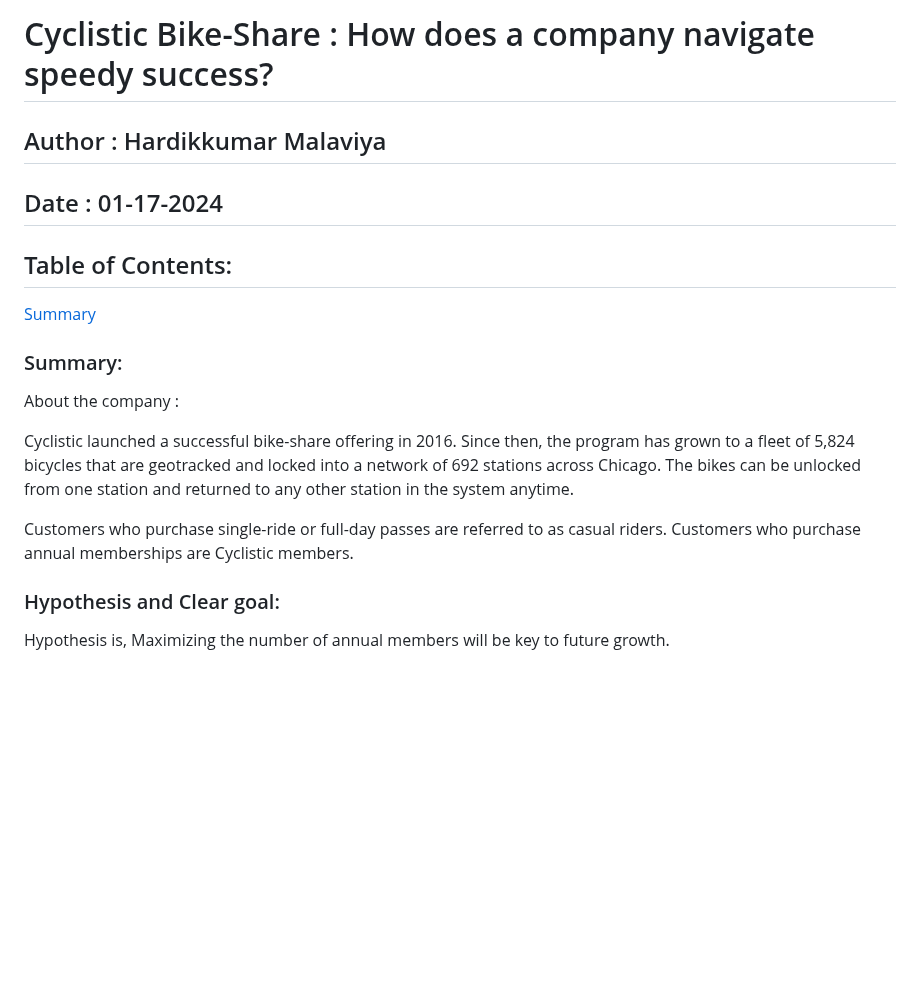
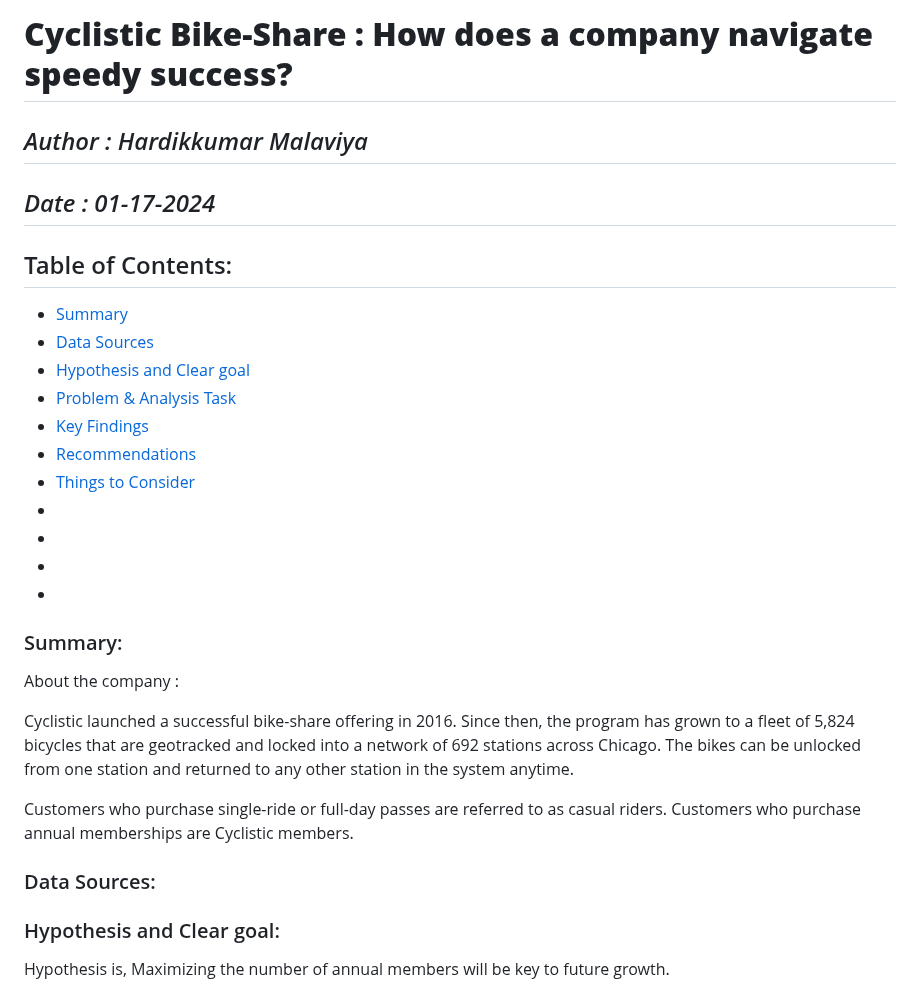
Before and after one commit to Hardik-Malaviya/Cyclistic_Bike_Share_2020_Q1, a Markdown page: README.md, the part around one of its changes. Drawn GitHub-style; blank space fills up the shorter version.

```diff
--- a/README.md
+++ b/README.md
@@ -1,9 +1,20 @@
-# Cyclistic Bike-Share : How does a company navigate speedy success?
+# **Cyclistic Bike-Share : How does a company navigate speedy success?**
+## _Author : Hardikkumar Malaviya_
+## _Date : 01-17-2024_
 
-## Author : Hardikkumar Malaviya
-## Date : 01-17-2024
 ## Table of Contents:
-   [Summary](#Summary-of-Cyclistic)
+   - [Summary](#Summary-of-Cyclistic)
+   - [Data Sources](#Data-Sources)
+   - [Hypothesis and Clear goal](#Hypothesis-and-Clear-goal)
+   - [Problem & Analysis Task](#Problem-&-Analysis-Task)
+   - [Key Findings](#Key-Findings)
+   - [Recommendations](Recommendations)
+   - [Things to Consider](Things-to-Consider)
+   - []()
+   - []()
+   - []()
+   - []()
+
 
 ### Summary:
 
@@ -12,6 +23,8 @@ About the company :
 Cyclistic launched a successful bike-share offering in 2016. Since then, the program has grown to a fleet of 5,824 bicycles that are geotracked and locked into a network of 692 stations across Chicago. The bikes can be unlocked from one station and returned to any other station in the system anytime.
 
 Customers who purchase single-ride or full-day passes are referred to as casual riders. Customers who purchase annual memberships are Cyclistic members.
+
+### Data Sources:
 
 ### Hypothesis and Clear goal:
 
```
Also changed, not shown: other parts of README.md (+31 -39 lines).
